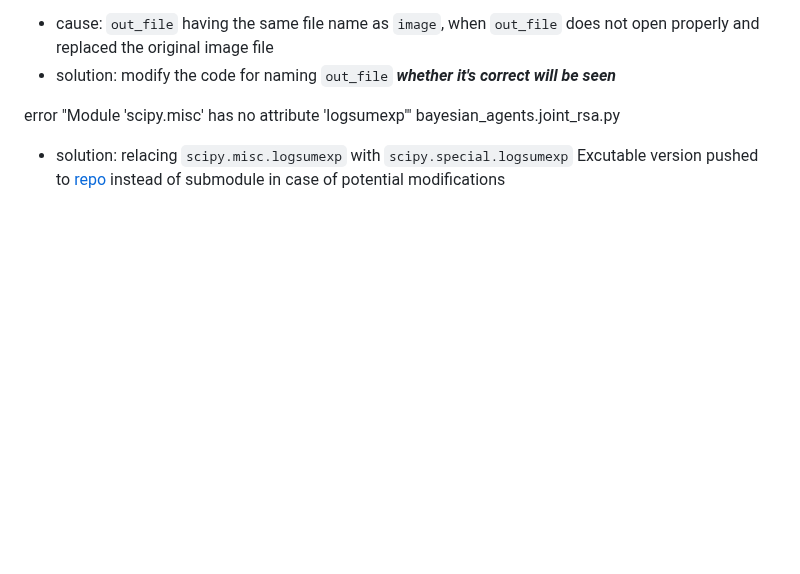
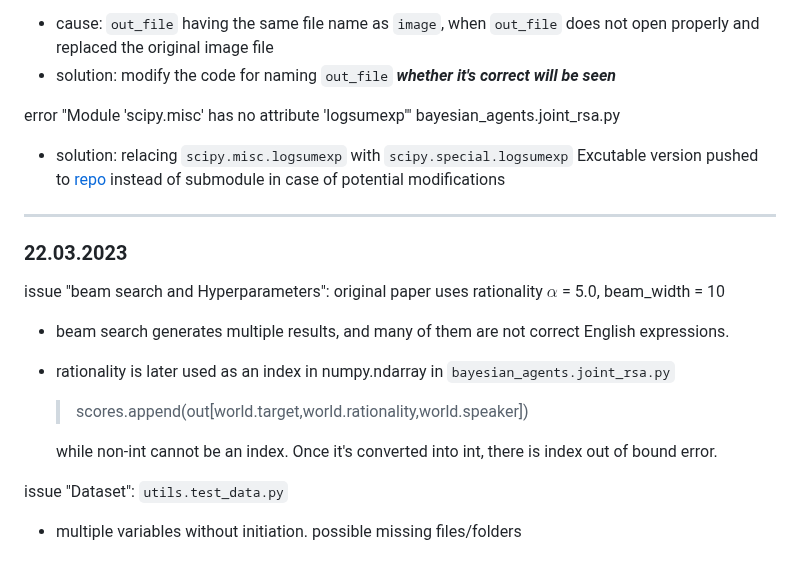
Before and after one commit to Meng3www/PPlusPlus, a Markdown page: logFile.md, the part around the change. Rendered like a GitHub page; blank space fills up the shorter version.

```diff
--- a/logFile.md
+++ b/logFile.md
@@ -105,3 +105,16 @@ error "PIL.UnidentifiedImageError", utils.sample.py
 error "Module 'scipy.misc' has no attribute 'logsumexp'" bayesian_agents.joint_rsa.py
 - solution: relacing `scipy.misc.logsumexp` with `scipy.special.logsumexp`
 Excutable version pushed to [repo](https://github.com/Meng3www/Recurrent-RSA) instead of submodule in case of potential modifications
+
+
+------------------------------
+### 22.03.2023
+issue "beam search and Hyperparameters": original paper uses rationality $\alpha$ = 5.0, beam_width = 10
+- beam search generates multiple results, and many of them are not correct English expressions.
+- rationality is later used as an index in numpy.ndarray in `bayesian_agents.joint_rsa.py`
+    > scores.append(out[world.target,world.rationality,world.speaker])
+
+    while non-int cannot be an index. Once it's converted into int, there is index out of bound error.
+
+issue "Dataset": `utils.test_data.py`
+- multiple variables without initiation. possible missing files/folders
```
